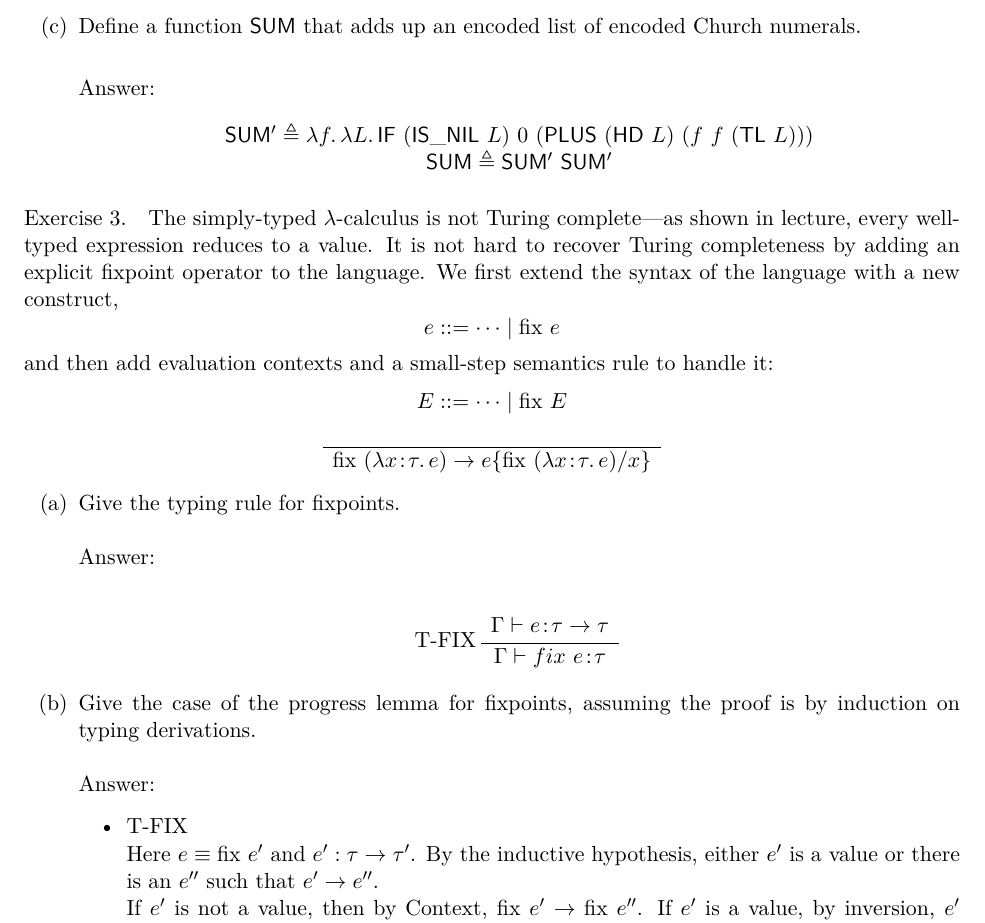
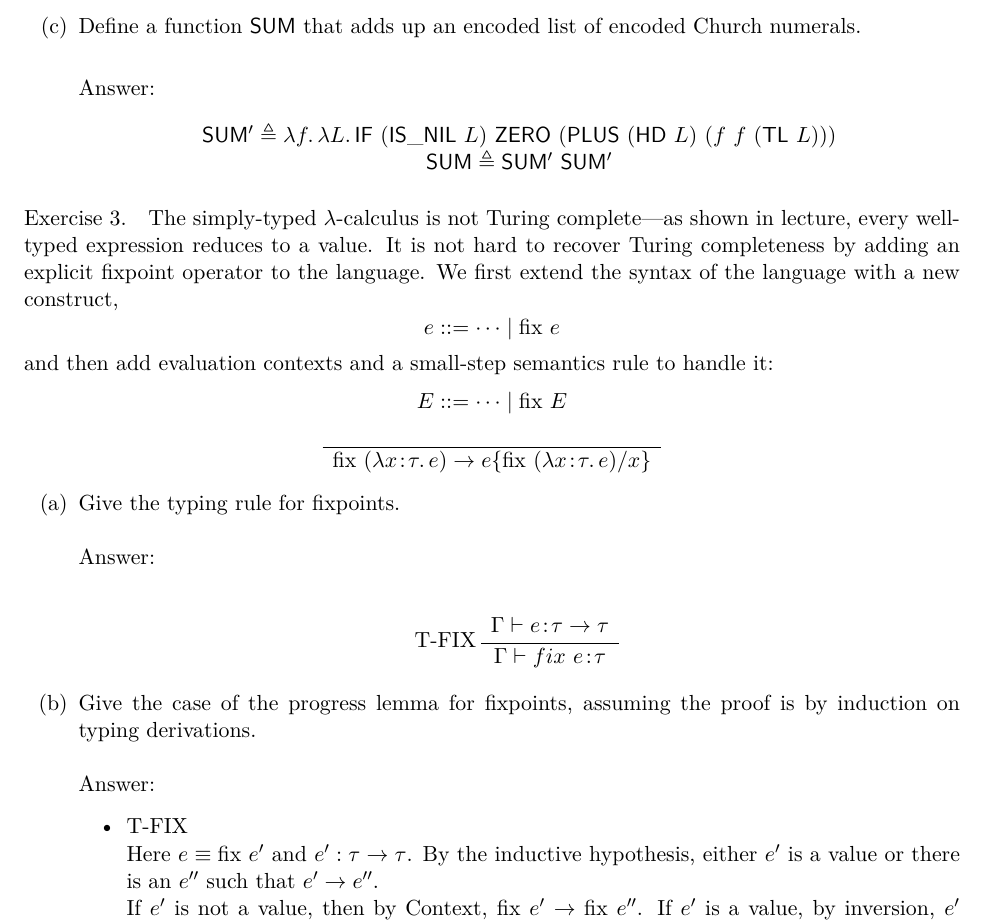
Before and after one commit to ChrisXu1006/PLPROJECT, a LaTeX problem sheet (HW6/homework/homework06.tex): part of page 2 of 3, cut so that both start at the same text. Compiled offline with XeLaTeX; a missing font is replaced by an installed copy or a similar font.

Commit message:
fixed typo again

```diff
--- a/HW6/homework/homework06.tex
+++ b/HW6/homework/homework06.tex
@@ -85,7 +85,7 @@ $\lambda$-calculus.
 
 \noindent \textbf{Answer:}
 \begin{center}
-	$\nm{SUM'} \triangleq \lam{f}\lam{L}{\nm{IF}~(\nm{IS\_NIL}~L)~0~(\nm{PLUS}~(\nm{HD}~L)~(f~f~(\nm{TL}~L)))}$\\
+	$\nm{SUM'} \triangleq \lam{f}\lam{L}{\nm{IF}~(\nm{IS\_NIL}~L)~\nm{ZERO}~(\nm{PLUS}~(\nm{HD}~L)~(f~f~(\nm{TL}~L)))}$\\
 	$\nm{SUM} \triangleq \nm{SUM'}~\nm{SUM'}$
 \end{center}
 \end{enumerate}
@@ -123,7 +123,7 @@ $E ::= \dots \mid \typ{fix}~E$
 \textbf{Answer:}
 	\begin{itemize}
 		\item T-FIX \newline
-		Here $e \equiv \typ{fix}\ e'$ and $e':\tau \stepsone \tau'$. By the inductive hypothesis, either $e'$ is a value
+		Here $e \equiv \typ{fix}\ e'$ and $e':\tau \stepsone \tau$. By the inductive hypothesis, either $e'$ is a value
 		or there is an $e''$ such that $e' \stepsone e''$.
 		\newline
 		If $e'$ is not a value, then by \rulename{Context}, $\typ{fix}\ e' \stepsone \typ{fix}\ e''$. If $e'$ is a
```
